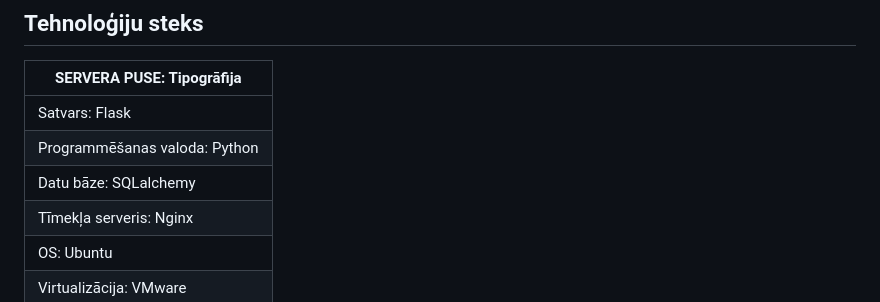
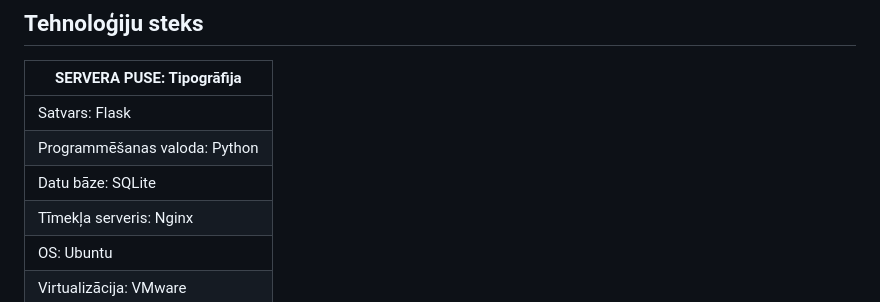
Before and after one commit to LindaSlapina/proj_lab, a Markdown page: README.md, the part around the change. Rendered like a GitHub page.

```diff
--- a/README.md
+++ b/README.md
@@ -72,7 +72,7 @@ Kavēšanās minimizācija: ja uzņēmums vispirms koncentrējas uz lieliem pas
 |--------------------|
 |Satvars: Flask|
 |Programmēšanas valoda: Python|
-|Datu bāze: SQLalchemy|
+|Datu bāze: SQLite|
 |Tīmekļa serveris: Nginx|
 |OS: Ubuntu|
 |Virtualizācija: VMware|
```
